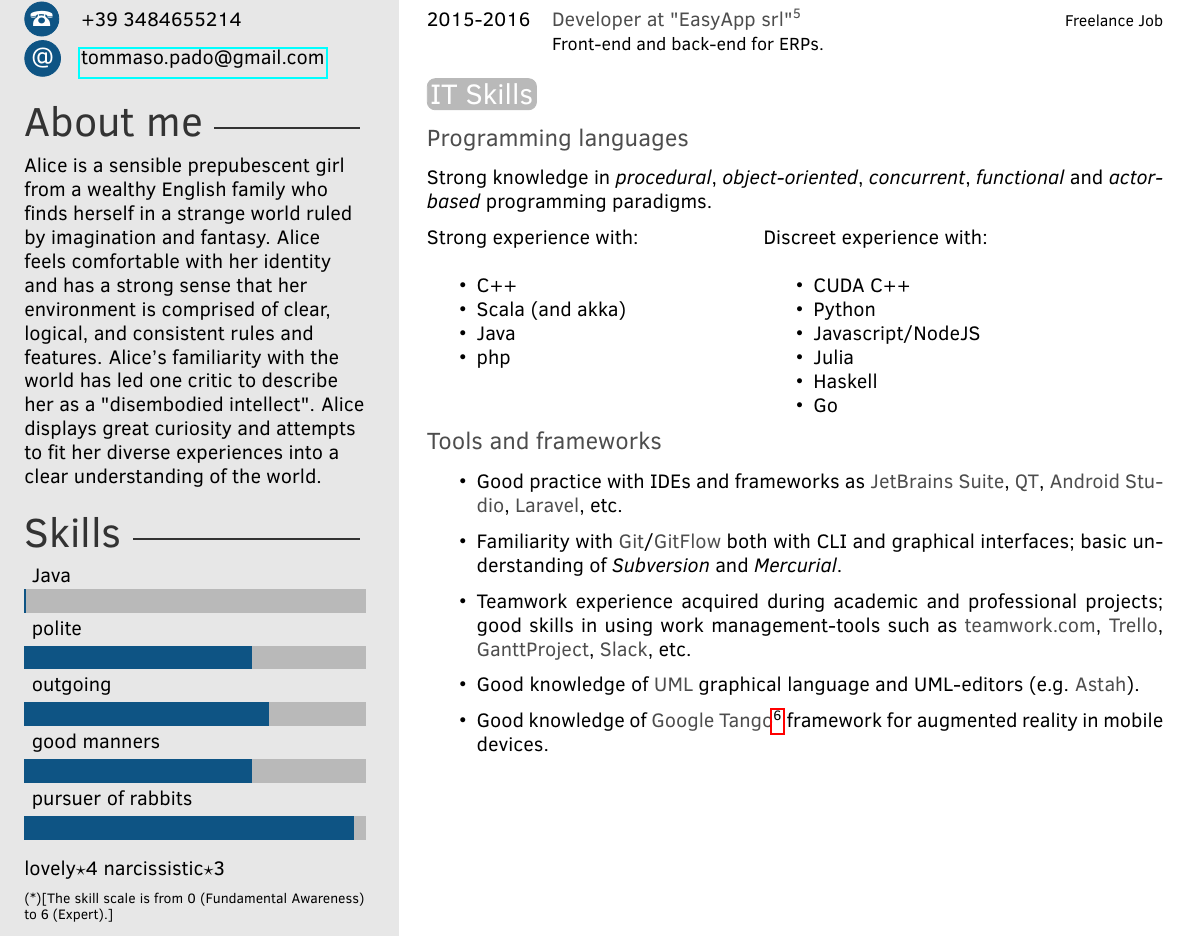
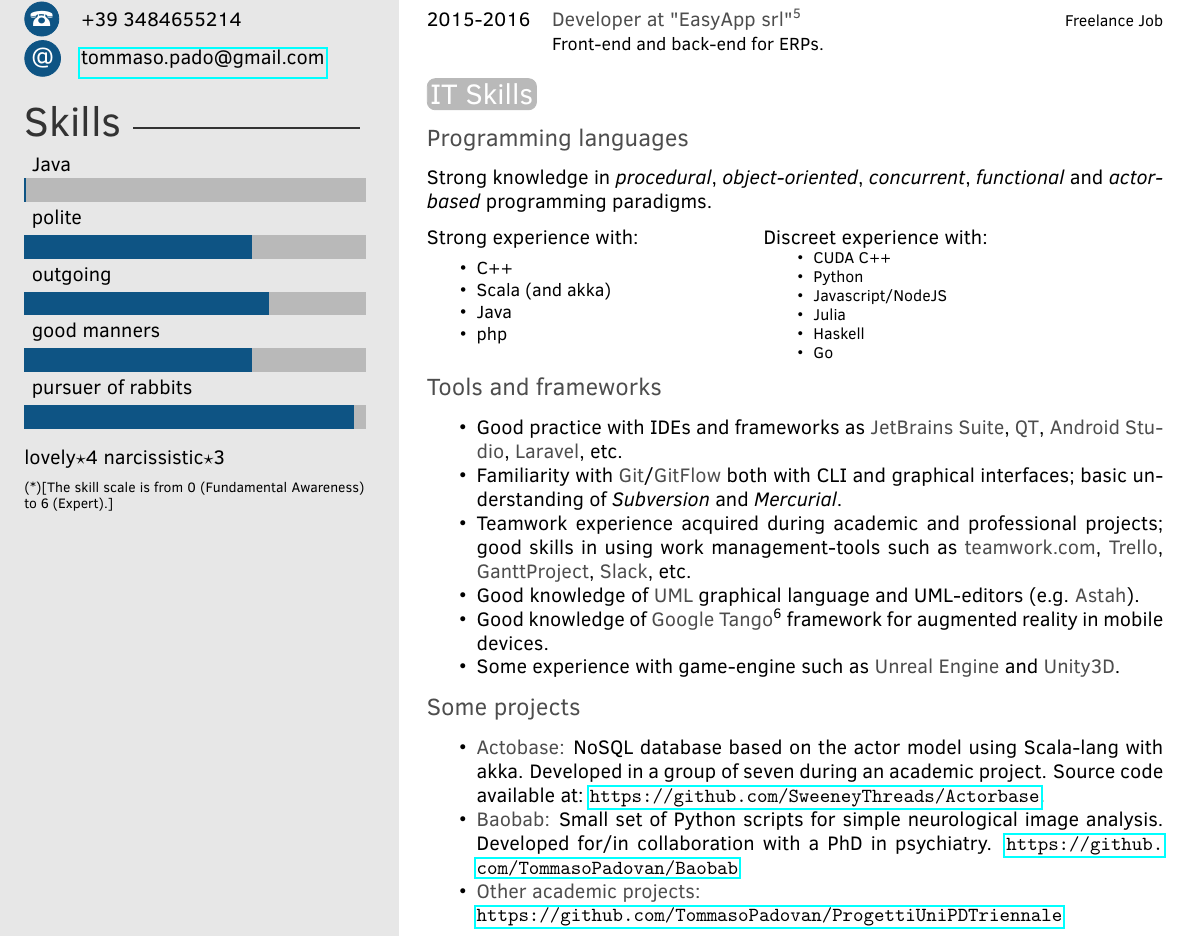
Before and after one commit to TommasoPadovan/CV, a LaTeX CV (CVPadovan.tex): part of the page before the commit and part of page 1 of 2 after it, cut so that both start at the same text. Compiled offline with pdfLaTeX.

Commit message:
skills and projects ok

```diff
--- a/CVPadovan.tex
+++ b/CVPadovan.tex
@@ -22,6 +22,7 @@
 \documentclass[letterpaper]{twentysecondcv} % a4paper for A4
 \usepackage[utf8]{inputenc}
 \usepackage{multicol}
+\usepackage{enumitem}
 
 %----------------------------------------------------------------------------------------
 %	 PERSONAL INFORMATION
@@ -50,7 +51,7 @@ Germany} % Short address/location, use \newline if more than 1 line is required
 %	 ABOUT ME
 %----------------------------------------------------------------------------------------
 
-\aboutme{Alice is a sensible prepubescent girl from a wealthy English family who finds herself in a strange world ruled by imagination and fantasy. Alice feels comfortable with her identity and has a strong sense that her environment is comprised of clear, logical, and consistent rules and features. Alice's familiarity with the world has led one critic to describe her as a "disembodied intellect". Alice displays great curiosity and attempts to fit her diverse experiences into a clear understanding of the world.} % To have no About Me section, just remove all the text and leave \aboutme{}
+\aboutme{} % To have no About Me section, just remove all the text and leave \aboutme{}
 
 %----------------------------------------------------------------------------------------
 %	 SKILLS
@@ -184,16 +187,27 @@ Strong knowledge in \textit{procedural}, \textit{object-oriented}, \textit{concu
 	\end{itemize}
 \end{minipage}
 
+
 \subsection{Tools and frameworks}
-\begin{itemize}
+\begin{itemize}[noitemsep,nolistsep]
 	\item Good practice with IDEs and frameworks as \textbf{JetBrains Suite}, \textbf{QT}, \textbf{Android Studio}, \textbf{Laravel}, etc.
 	\item Familiarity with \textbf{Git}/\textbf{GitFlow} both with CLI and graphical interfaces; basic understanding of \textit{Subversion} and \textit{Mercurial}.
 	\item Teamwork experience acquired during academic and professional projects; good skills in using work management-tools such as \textbf{teamwork.com}, \textbf{Trello}, \textbf{GanttProject}, \textbf{Slack}, etc.
 	\item Good knowledge of \textbf{UML} graphical language and UML-editors (e.g. \textbf{Astah}).
-	\item Good knowledge of \textbf{Google Tango}\footnote[6]{https://developers.google.com/tango/} framework for augmented reality in mobile devices.
+	\item Good knowledge of \textbf{Google Tango}\footnotemark[6] framework for augmented reality in mobile devices.
+	\item Some experience with game-engine such as \textbf{Unreal Engine} and \textbf{Unity3D}.
 \end{itemize}
 
+\footnotetext[6]{https://developers.google.com/tango}
 
+
+
+\subsection{Some projects}
+\begin{itemize}[noitemsep,nolistsep]
+	\item \textbf{Actobase:} NoSQL database based on the actor model using Scala-lang with akka. Developed in a group of seven during an academic project. Source code available at: \url{https://github.com/SweeneyThreads/Actorbase}.
+	\item \textbf{Baobab:} Small set of Python scripts for simple neurological image analysis. Developed for/in collaboration with a PhD in psychiatry. \url{https://github.com/TommasoPadovan/Baobab}
+	\item \textbf{Other academic projects:} \\\url{https://github.com/TommasoPadovan/ProgettiUniPDTriennale}
+\end{itemize}
 
 
 
```
Also changed, not shown: CVPadovan.pdf, CVPadovan.tex (10 more changed lines).
